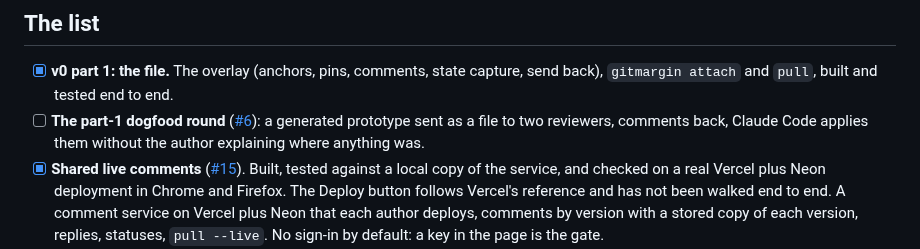
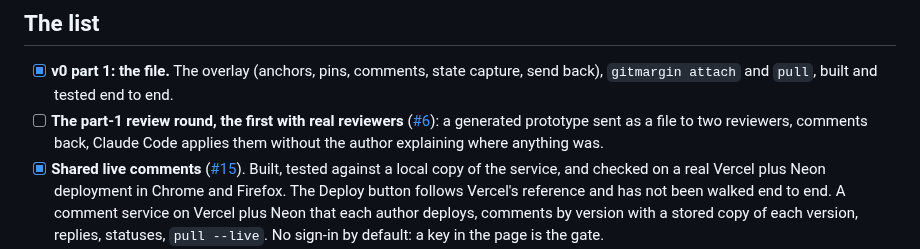
Before and after one commit to mayankmankhand/gitmargin, a Markdown page: ROADMAP.md, the part around one of its changes. Rendered like a GitHub page.

Commit message:
Say review round in the roadmap too
The diagram node and the list bullet still said dogfood (review of #30,
R14, round 2).

Co-Authored-By: Claude Fable 5.1 <noreply@anthropic.com>

```diff
--- a/ROADMAP.md
+++ b/ROADMAP.md
@@ -40,7 +40,7 @@ flowchart LR
 ## The list
 
 - [x] **v0 part 1: the file.** The overlay (anchors, pins, comments, state capture, send back), `gitmargin attach` and `pull`, built and tested end to end.
-- [ ] **The part-1 dogfood round** ([#6](https://github.com/mayankmankhand/gitmargin/issues/6)): a generated prototype sent as a file to two reviewers, comments back, Claude Code applies them without the author explaining where anything was.
+- [ ] **The part-1 review round, the first with real reviewers** ([#6](https://github.com/mayankmankhand/gitmargin/issues/6)): a generated prototype sent as a file to two reviewers, comments back, Claude Code applies them without the author explaining where anything was.
 - [x] **Shared live comments** ([#15](https://github.com/mayankmankhand/gitmargin/issues/15)). Built, tested against a local copy of the service, and checked on a real Vercel plus Neon deployment in Chrome and Firefox. The Deploy button follows Vercel's reference and has not been walked end to end. A comment service on Vercel plus Neon that each author deploys, comments by version with a stored copy of each version, replies, statuses, `pull --live`. No sign-in by default: a key in the page is the gate.
 - [x] **Sign in with GitLab** ([#18](https://github.com/mayankmankhand/gitmargin/issues/18), cycle 1 of part 2). Built and walked live on gitlab.com: optional per prototype, verified names on comments, a members rule on one GitLab group, and strict reading. Chrome end to end; Firefox by the automated suite, and by hand as far as GitLab's login. The company single sign-on pass-through is untested.
 - [x] **Sign in with GitHub** ([#17](https://github.com/mayankmankhand/gitmargin/issues/17), cycle 2 of part 2). Optional per prototype, through a GitHub App that asks for no permissions, with verified names on comments, an optional rule limiting commenting to one repository (the App then needs one read-only permission), and strict reading; tested against a stand-in GitHub in Chromium and Firefox, and walked on the real github.com on 2026-09-23.
```
Also changed, not shown: other parts of ROADMAP.md (+1 -1 lines).
